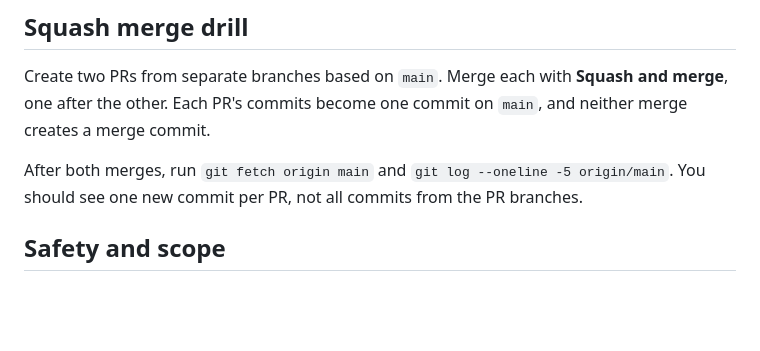
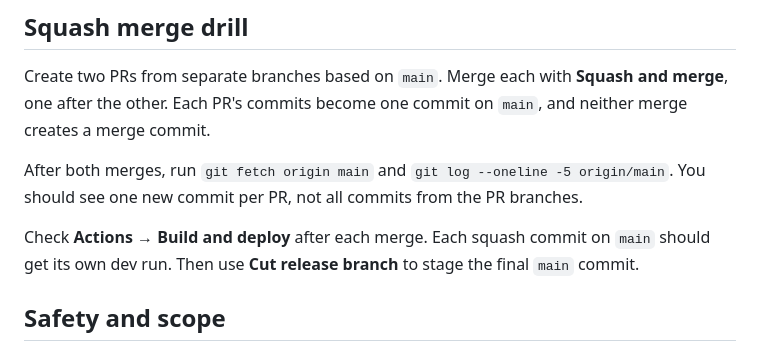
Before and after one commit to PG-Momik/deployment-flow-showcase, a Markdown page: README.md, the part around the change. Drawn GitHub-style; blank space fills up the shorter version.

Commit message:
Connect squash commits to dev deployments

```diff
--- a/README.md
+++ b/README.md
@@ -26,6 +26,8 @@ Create two PRs from separate branches based on `main`. Merge each with **Squash
 
 After both merges, run `git fetch origin main` and `git log --oneline -5 origin/main`. You should see one new commit per PR, not all commits from the PR branches.
 
+Check **Actions → Build and deploy** after each merge. Each squash commit on `main` should get its own dev run. Then use **Cut release branch** to stage the final `main` commit.
+
 ## Safety and scope
 
 This lab uses one permanent branch, `main`. Use short feature branches and squash PRs into it. The cut and ship workflows request GitHub Environment approval, but the workflow files cannot configure reviewers or protect refs. Protect `main` with PR review, restrict creation of `release/*` and `v*` to the intended people and Actions, and prevent version tags from moving or being deleted in repository rulesets. Without those settings, a person with write access could push a version tag directly and trigger production.
```
